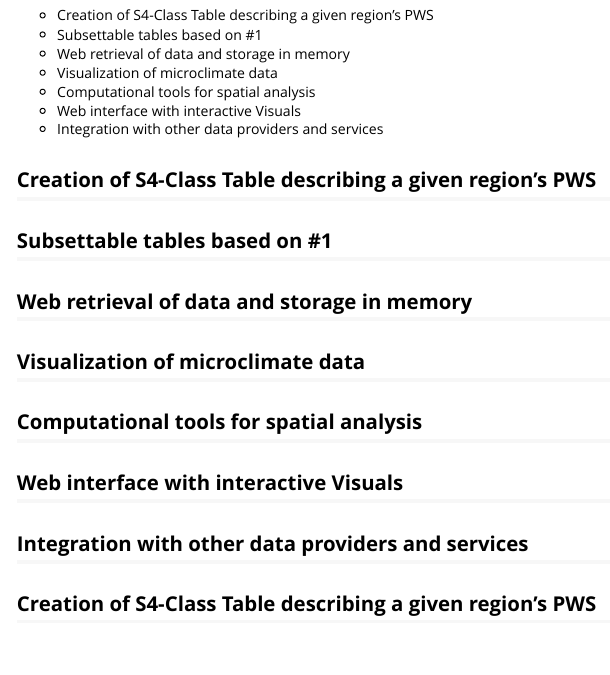
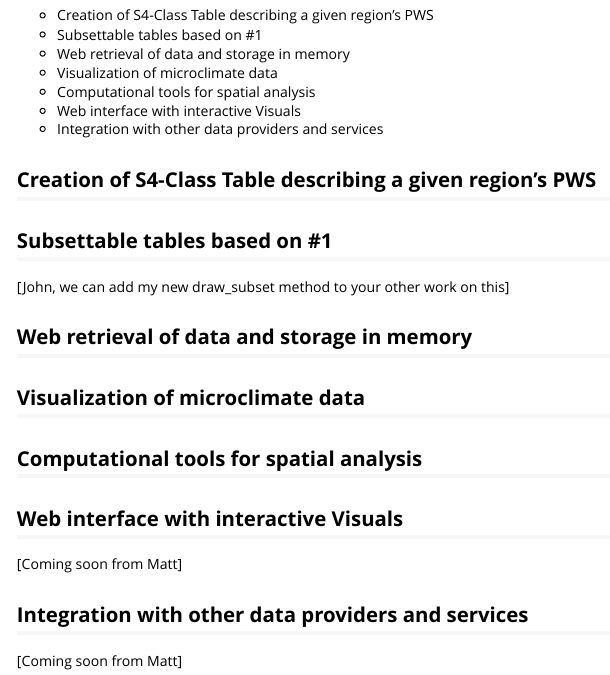
Before and after one commit to MatthewSchumwinger/wundr, an R Markdown document (vignettes/summary.Rmd): the page in a window 1100 px wide, from 360 px down. Rendered offline with R 4.5, knitr and Pandoc, with nearby package versions.

Commit message:
update summary

```diff
--- a/vignettes/summary.Rmd
+++ b/vignettes/summary.Rmd
@@ -34,6 +34,7 @@ Package **wundr** has the following functionalities:
 ## Creation of S4-Class Table describing a given region's PWS
 
 ## Subsettable tables based on #1
+[John, we can add my new draw_subset method to your other work on this]
 
 ## Web retrieval of data and storage in memory
 
@@ -42,7 +43,7 @@ Package **wundr** has the following functionalities:
 ## Computational tools for spatial analysis
 
 ## Web interface with interactive Visuals
+[Coming soon from Matt]
 
 ## Integration with other data providers and services
-
-## Creation of S4-Class Table describing a given region's PWS
+[Coming soon from Matt]
```
